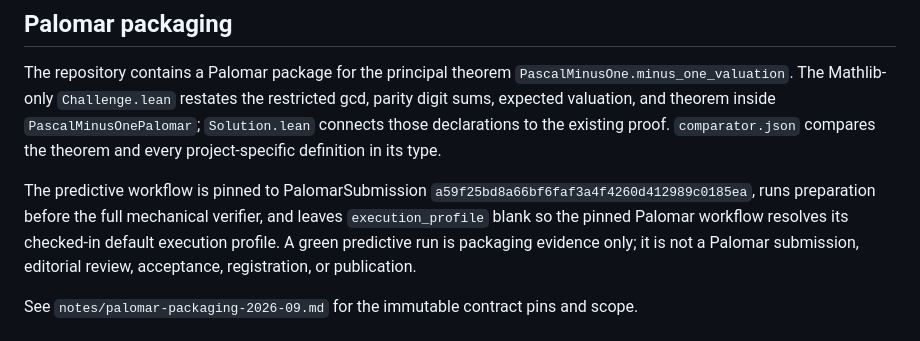
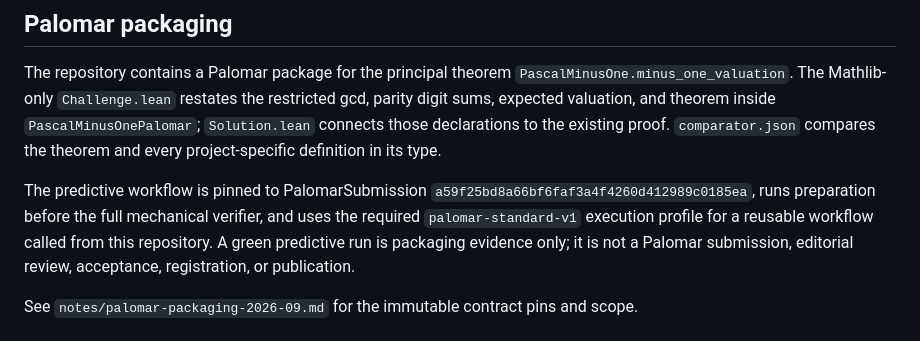
Before and after one commit to jfairfaxball-348/pascal-minus-one, a Markdown page: README.md, the part around the change. GitHub-like rendering.

Commit message:
docs: describe hosted Palomar preflight profile

```diff
--- a/README.md
+++ b/README.md
@@ -161,7 +161,7 @@ project-specific definition in its type.
 
 The predictive workflow is pinned to PalomarSubmission
 `a59f25bd8a66bf6faf3a4f4260d412989c0185ea`, runs preparation before the full mechanical verifier, and
-leaves `execution_profile` blank so the pinned Palomar workflow resolves its checked-in default execution profile. A green predictive
+uses the required `palomar-standard-v1` execution profile for a reusable workflow called from this repository. A green predictive
 run is packaging evidence only; it is not a Palomar submission, editorial
 review, acceptance, registration, or publication.
 
```
